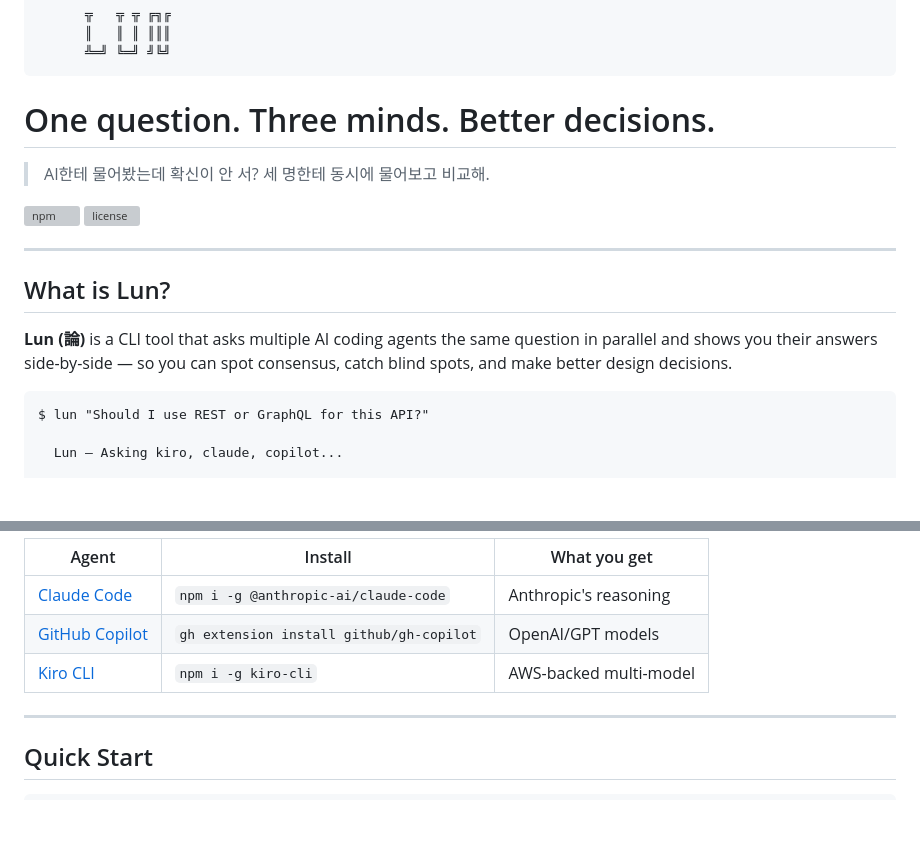
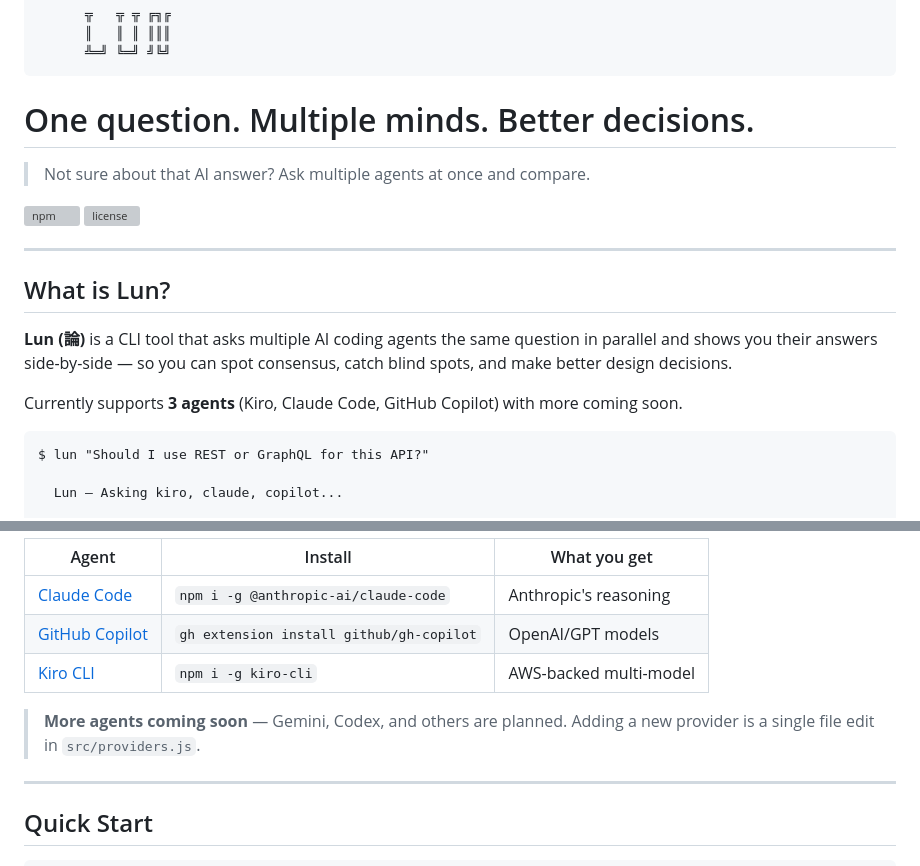
Before and after one commit to soonsoon2/lun, a Markdown page: README.md, 2 parts joined by grey strips. Rendered like a GitHub page; blank space fills up the shorter version; grey boxes are pictures that could not be loaded.

Commit message:
docs: english-only copy, mention expandable agent support

````diff
--- a/README.md
+++ b/README.md
@@ -4,10 +4,10 @@
       ╩═╝ ╚═╝ ╝╚╝
 ```
 
-# One question. Three minds. Better decisions.
+# One question. Multiple minds. Better decisions.
 
-> AI한테 물어봤는데 확신이 안 서?
-> 세 명한테 동시에 물어보고 비교해.
+> Not sure about that AI answer?
+> Ask multiple agents at once and compare.
 
 [![npm](https://img.shields.io/npm/v/lun?style=flat-square)](https://www.npmjs.com/package/lun)
 [![license](https://img.shields.io/github/license/soonsoon2/lun?style=flat-square)](LICENSE)
@@ -17,6 +17,8 @@
 ## What is Lun?
 
 **Lun (論)** is a CLI tool that asks multiple AI coding agents the same question in parallel and shows you their answers side-by-side — so you can spot consensus, catch blind spots, and make better design decisions.
+
+Currently supports **3 agents** (Kiro, Claude Code, GitHub Copilot) with more coming soon.
 
 ```
 $ lun "Should I use REST or GraphQL for this API?"
@@ -69,6 +71,8 @@ You need at least one AI agent CLI installed:
 | [Claude Code](https://docs.anthropic.com/en/docs/claude-code) | `npm i -g @anthropic-ai/claude-code` | Anthropic's reasoning |
 | [GitHub Copilot](https://docs.github.com/copilot) | `gh extension install github/gh-copilot` | OpenAI/GPT models |
 | [Kiro CLI](https://kiro.dev/docs/cli) | `npm i -g kiro-cli` | AWS-backed multi-model |
+
+> **More agents coming soon** — Gemini, Codex, and others are planned. Adding a new provider is a single file edit in `src/providers.js`.
 
 ---
 
````
